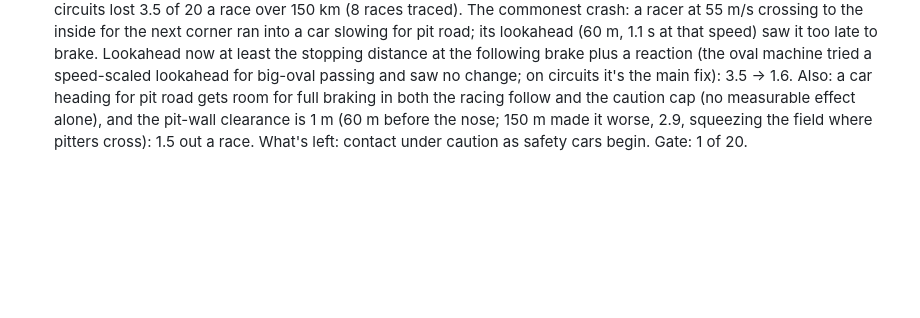
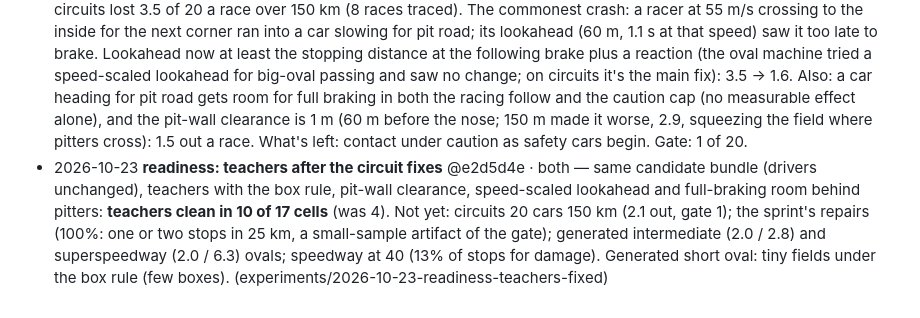
Before and after one commit to tranzillo/dotgp, a Markdown page: v2/training/RESULTS.md, the part around the change. Rendered like a GitHub page; blank space fills up the shorter version.

Commit message:
v2: training/: readiness after the circuit teacher fixes (teachers clean in 10 of 17)
Co-Authored-By: Claude Opus 5.5 <noreply@anthropic.com>

```diff
--- a/v2/training/RESULTS.md
+++ b/v2/training/RESULTS.md
@@ -62,3 +62,4 @@ Races are 20 cars, about 25 km, 6 circuits x 3 seeds (`scripts/circuits.ts`); so
 - 2026-10-23 **readiness: bundle v2** · both — pit skill trained half in traffic, road cautions mirror-fixed with start drills, pit-wall fix: **scripted share 0.0% in every cell** (drivers drive every stop, caution and formation lap themselves); 0 of 17 ready (ovals 13.5-17.3 of 20 and 30-36.5 of 40 out, circuits 18.6 of 20 over 150 km, sprint 6.1); teachers clean in 4 of 17, circuit teachers 4.6 / 10.1 out over 150 km. (experiments/2026-10-23-readiness-bundle-v2)
 - 2026-10-23 **a car a pit box** · both — circuit teachers on readiness's circuits lost 11.3 of 40 a race: under a safety car crews call cheap stops en masse, cars sharing a box queue for it, the field behind stalls on track before pit entry and race control retires it (Oxmoor: 16 boxes). Boxes: short oval 9, flat 24, speedway 30, club circuits 16-21, GP 22-47. User's rule: a race takes at most one car a pit box (`Track.maxField`); every bench (oval bench, circuits.ts, so readiness) now caps its fields. Readiness baselines before this raced 40 through 9 boxes on the short oval.
 - 2026-10-23 **circuit teachers: lookahead** · both (shared teachers) — after the box rule, circuit teachers on readiness's circuits lost 3.5 of 20 a race over 150 km (8 races traced). The commonest crash: a racer at 55 m/s crossing to the inside for the next corner ran into a car slowing for pit road; its lookahead (60 m, 1.1 s at that speed) saw it too late to brake. Lookahead now at least the stopping distance at the following brake plus a reaction (the oval machine tried a speed-scaled lookahead for big-oval passing and saw no change; on circuits it's the main fix): 3.5 -> 1.6. Also: a car heading for pit road gets room for full braking in both the racing follow and the caution cap (no measurable effect alone), and the pit-wall clearance is 1 m (60 m before the nose; 150 m made it worse, 2.9, squeezing the field where pitters cross): 1.5 out a race. What's left: contact under caution as safety cars begin. Gate: 1 of 20.
+- 2026-10-23 **readiness: teachers after the circuit fixes** @e2d5d4e · both — same candidate bundle (drivers unchanged), teachers with the box rule, pit-wall clearance, speed-scaled lookahead and full-braking room behind pitters: **teachers clean in 10 of 17 cells** (was 4). Not yet: circuits 20 cars 150 km (2.1 out, gate 1); the sprint's repairs (100%: one or two stops in 25 km, a small-sample artifact of the gate); generated intermediate (2.0 / 2.8) and superspeedway (2.0 / 6.3) ovals; speedway at 40 (13% of stops for damage). Generated short oval: tiny fields under the box rule (few boxes). (experiments/2026-10-23-readiness-teachers-fixed)
```
Also changed, not shown: 1 other file.
